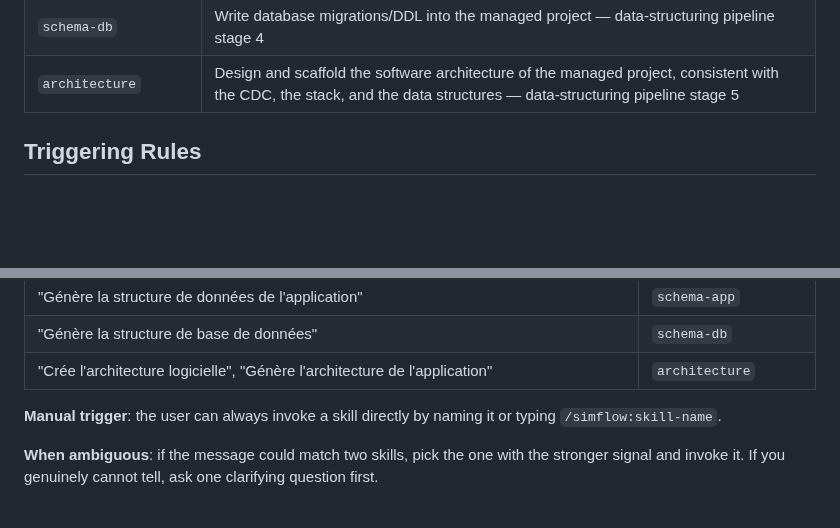
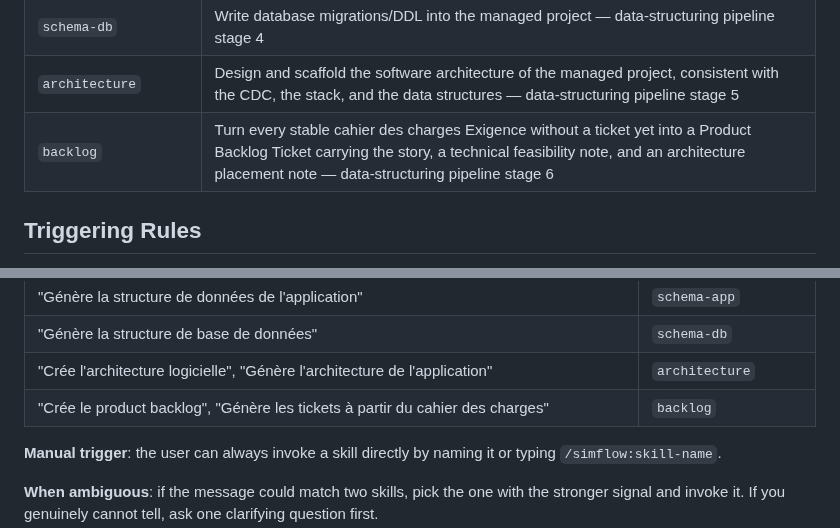
Before and after one commit to fcanneviere/hosa, a Markdown page: skills/using-simflow/SKILL.md, 2 parts joined by grey strips. GitHub-like rendering; blank space fills up the shorter version.

Commit message:
docs: register backlog skill in using-simflow

```diff
--- a/skills/using-simflow/SKILL.md
+++ b/skills/using-simflow/SKILL.md
@@ -32,6 +32,7 @@ Use the `Skill` tool to invoke any of these. The skill loads its full instructio
 | `schema-app` | Derive data entities and write application-side data structures + documentation into the managed project — data-structuring pipeline stage 3 |
 | `schema-db` | Write database migrations/DDL into the managed project — data-structuring pipeline stage 4 |
 | `architecture` | Design and scaffold the software architecture of the managed project, consistent with the CDC, the stack, and the data structures — data-structuring pipeline stage 5 |
+| `backlog` | Turn every stable cahier des charges Exigence without a ticket yet into a Product Backlog Ticket carrying the story, a technical feasibility note, and an architecture placement note — data-structuring pipeline stage 6 |
 
 ## Triggering Rules
 
@@ -58,6 +59,7 @@ Use the `Skill` tool to invoke any of these. The skill loads its full instructio
 | "Génère la structure de données de l'application" | `schema-app` |
 | "Génère la structure de base de données" | `schema-db` |
 | "Crée l'architecture logicielle", "Génère l'architecture de l'application" | `architecture` |
+| "Crée le product backlog", "Génère les tickets à partir du cahier des charges" | `backlog` |
 
 **Manual trigger**: the user can always invoke a skill directly by naming it or typing `/simflow:skill-name`.
 
```
